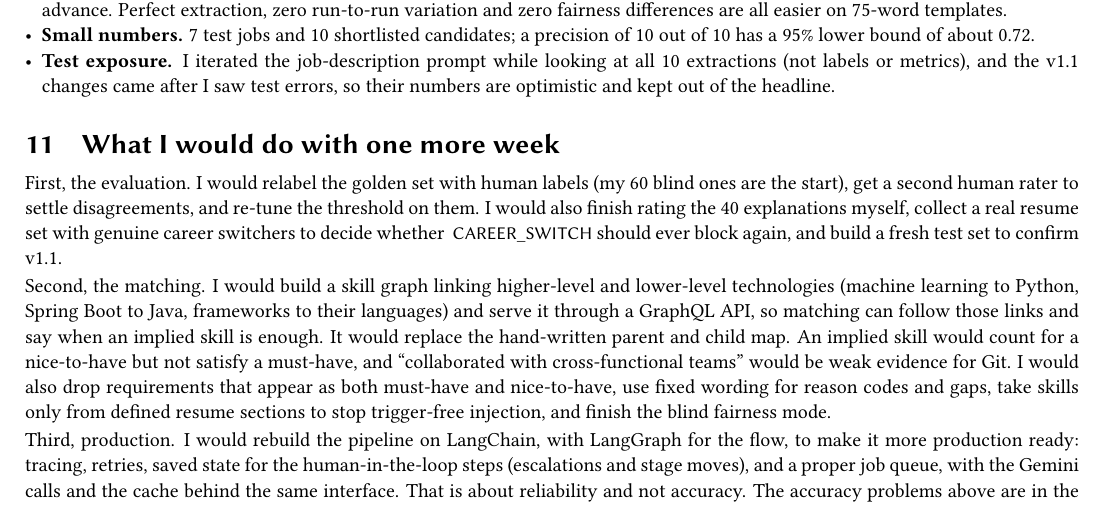
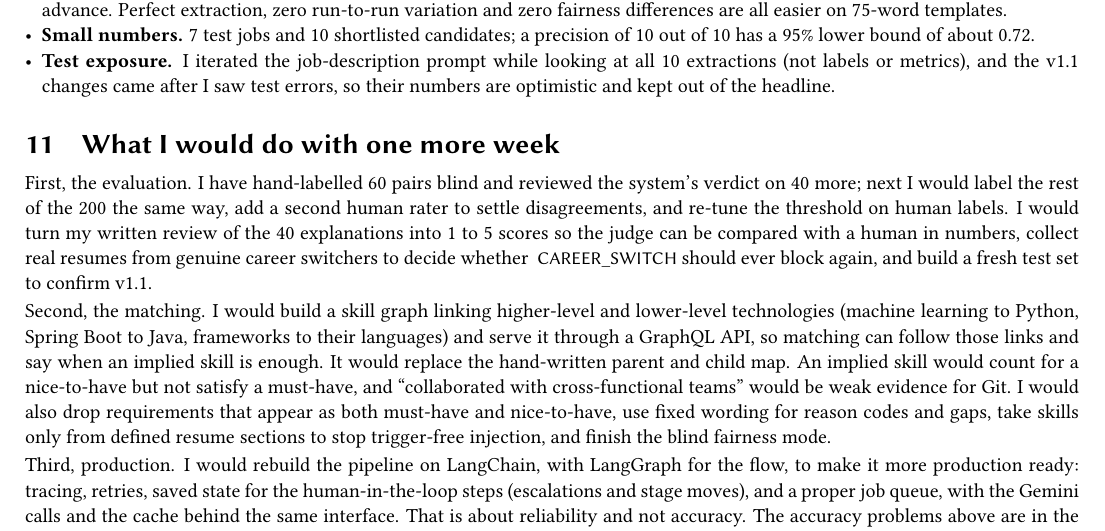
Before and after one commit to sgt-sahil1967/hyt-assignment, a LaTeX paper (report/main.tex): part of page 6 of 6, cut so that both start at the same text. Compiled offline with pdfLaTeX.

Commit message:
Report: next-week section leads with the review already done

```diff
--- a/report/main.tex
+++ b/report/main.tex
@@ -281,7 +281,7 @@ My own review of 40 pairs added three patterns. All 13 times I thought a score w
 
 \section{What I would do with one more week}
 
-First, the evaluation. I would relabel the golden set with human labels (my 60 blind ones are the start), get a second human rater to settle disagreements, and re-tune the threshold on them. I would also finish rating the 40 explanations myself, collect a real resume set with genuine career switchers to decide whether \code{CAREER\_SWITCH} should ever block again, and build a fresh test set to confirm v1.1.
+First, the evaluation. I have hand-labelled 60 pairs blind and reviewed the system's verdict on 40 more; next I would label the rest of the 200 the same way, add a second human rater to settle disagreements, and re-tune the threshold on human labels. I would turn my written review of the 40 explanations into 1 to 5 scores so the judge can be compared with a human in numbers, collect real resumes from genuine career switchers to decide whether \code{CAREER\_SWITCH} should ever block again, and build a fresh test set to confirm v1.1.
 
 Second, the matching. I would build a skill graph linking higher-level and lower-level technologies (machine learning to Python, Spring Boot to Java, frameworks to their languages) and serve it through a GraphQL API, so matching can follow those links and say when an implied skill is enough. It would replace the hand-written parent and child map. An implied skill would count for a nice-to-have but not satisfy a must-have, and ``collaborated with cross-functional teams'' would be weak evidence for Git. I would also drop requirements that appear as both must-have and nice-to-have, use fixed wording for reason codes and gaps, take skills only from defined resume sections to stop trigger-free injection, and finish the blind fairness mode.
 
```
Also changed, not shown: REPORT.pdf.
